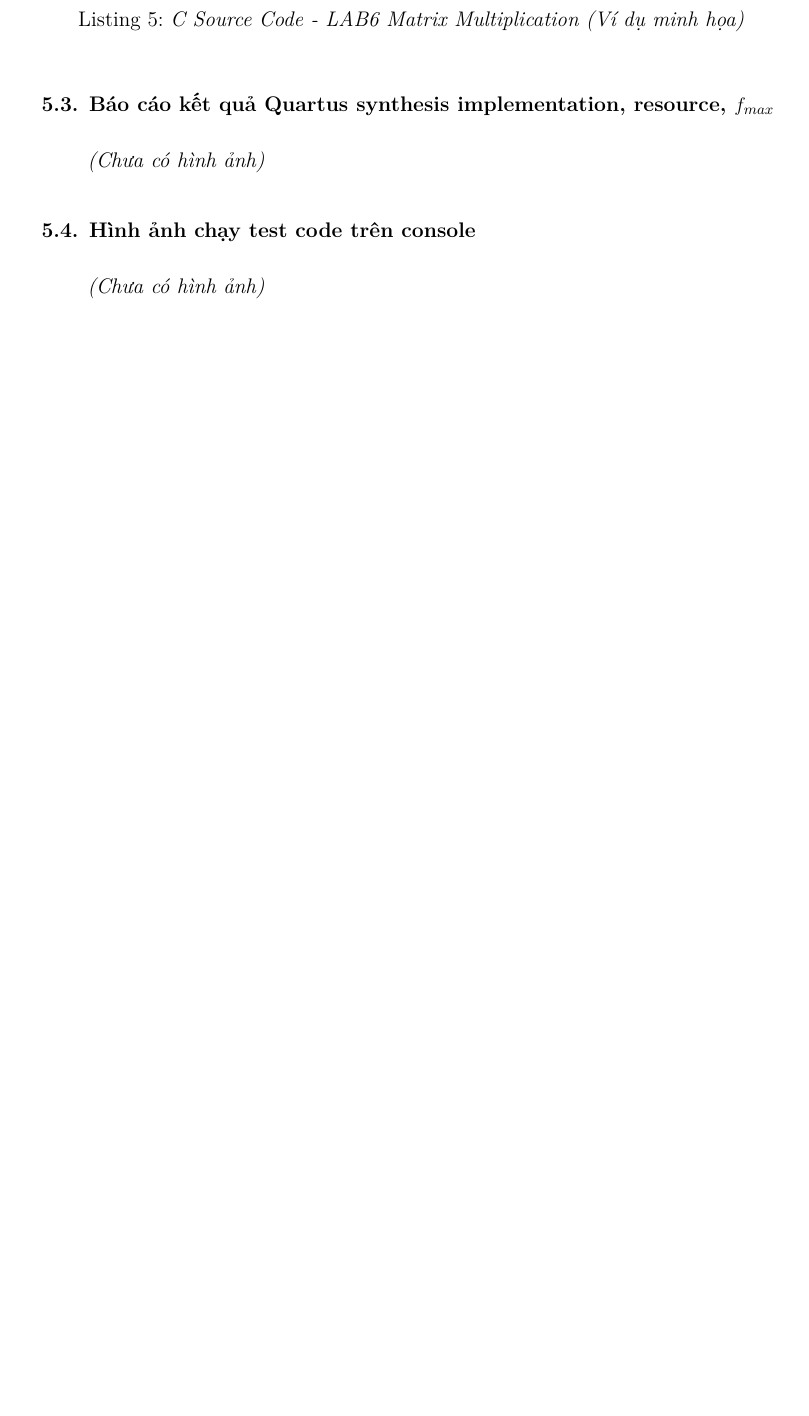
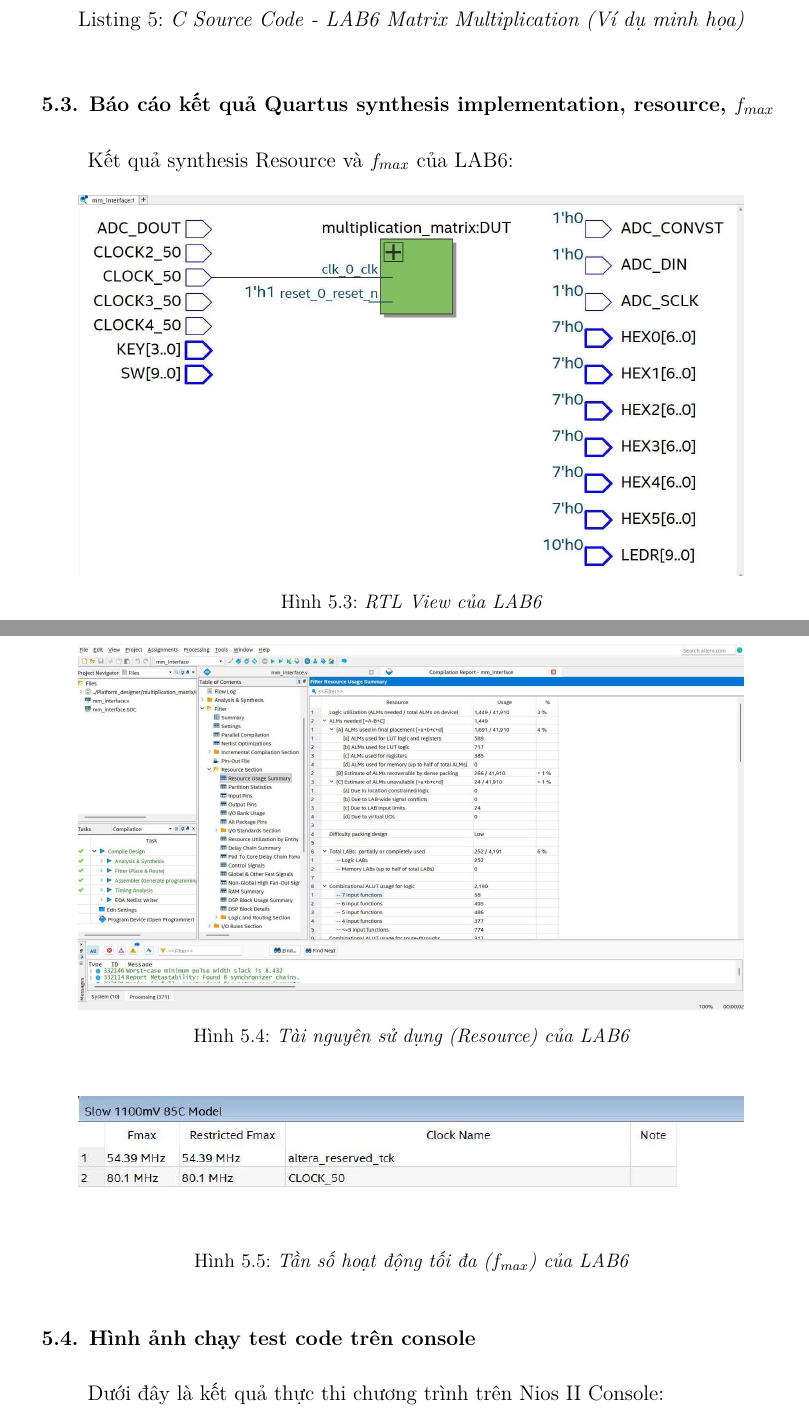
Before and after one commit to Axiarcu1/EE5215_LAB, a LaTeX document (main_lab3456.tex, which reads chapters/ee5215_labs_3456.tex): part of page 20 of 21 before the commit and two parts of pages 20 and 21 of 23 after it, the two joined at a grey line, cut so that both start at the same text, the shorter picture padded with empty space. Compiled offline with XeLaTeX.

Commit message:
feat: add lab 3-6 documentation and report implementation details

```diff
--- a/chapters/ee5215_labs_3456.tex
+++ b/chapters/ee5215_labs_3456.tex
@@ -561,9 +561,31 @@ int main() {
 \end{lstlisting}
 
 \subsection{Báo cáo kết quả Quartus synthesis implementation, resource, $f_{max}$}
+Kết quả synthesis Resource và $f_{max}$ của LAB6:
 
-\textit{(Chưa có hình ảnh)}
+\begin{figure}[H]
+    \centering
+    \includegraphics[width=0.9\linewidth]{images/lab6_rtl_view.jpg}
+    \caption{RTL View của LAB6}
+\end{figure}
+
+\begin{figure}[H]
+    \centering
+    \includegraphics[width=0.9\linewidth]{images/lab6_resource.jpg}
+    \caption{Tài nguyên sử dụng (Resource) của LAB6}
+\end{figure}
+
+\begin{figure}[H]
+    \centering
+    \includegraphics[width=0.9\linewidth]{images/lab6_fmax.jpg}
+    \caption{Tần số hoạt động tối đa ($f_{max}$) của LAB6}
+\end{figure}
 
 \subsection{Hình ảnh chạy test code trên console}
 
-\textit{(Chưa có hình ảnh)}
+Dưới đây là kết quả thực thi chương trình trên Nios II Console:
+\begin{figure}[H]
+    \centering
+    \includegraphics[width=0.8\textwidth]{images/lab6_result.jpg}
+    \caption{Kết quả chạy test code trên console (LAB6)}
+\end{figure}
```
Also changed, not shown: images/lab6_fmax.jpg (added), images/lab6_resource.jpg (added), images/lab6_result.jpg (added), images/lab6_rtl_view.jpg (added).
